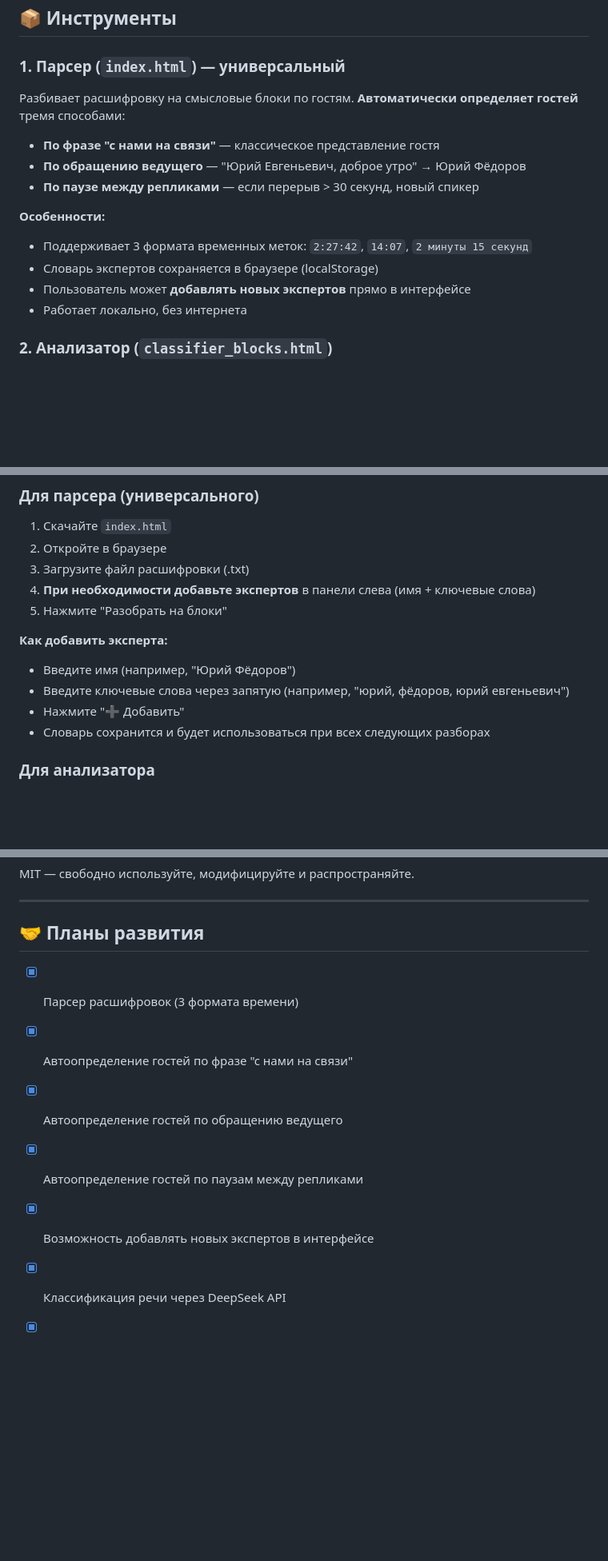
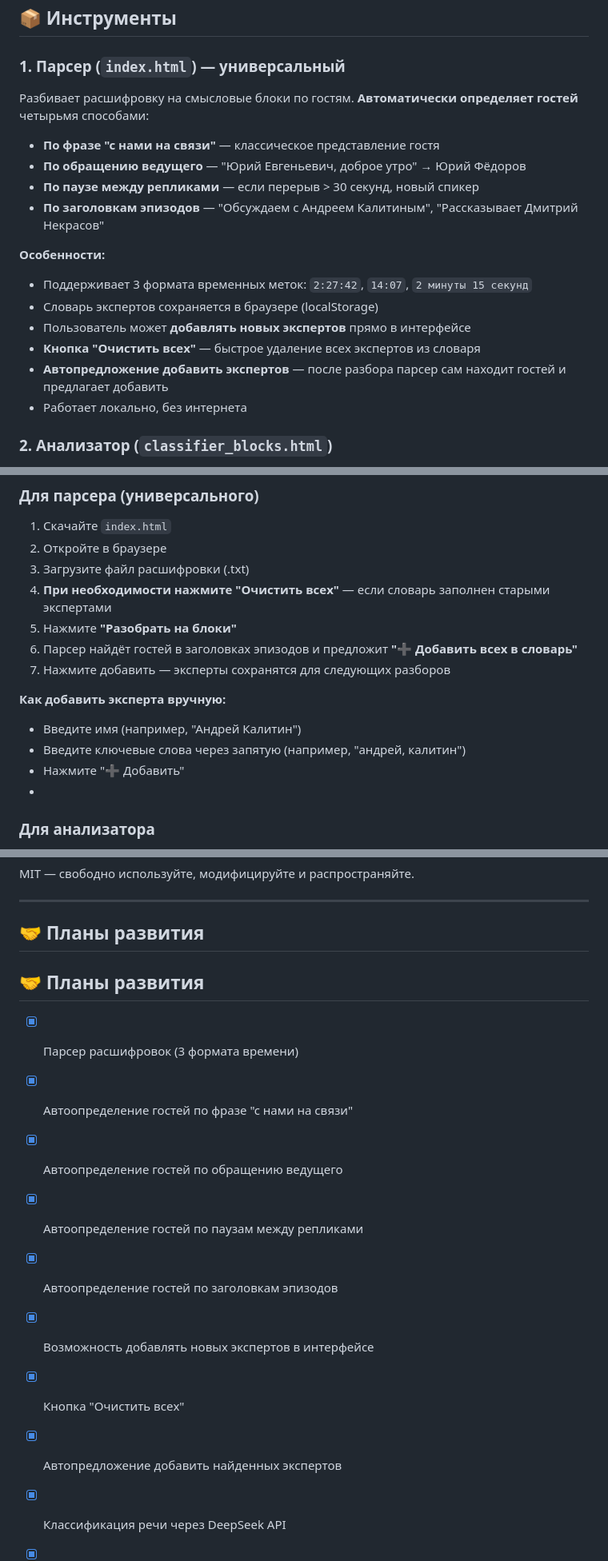
Before and after one commit to rekaasb/youtube-live-parser, a Markdown page: README.md, 3 parts joined by grey strips. Shown at 80% size. Rendered like a GitHub page; blank space fills up the shorter version.

```diff
--- a/README.md
+++ b/README.md
@@ -7,16 +7,20 @@
 ## 📦 Инструменты
 
 ### 1. Парсер (`index.html`) — универсальный
-Разбивает расшифровку на смысловые блоки по гостям. **Автоматически определяет гостей** тремя способами:
+
+Разбивает расшифровку на смысловые блоки по гостям. **Автоматически определяет гостей** четырьмя способами:
 
 - **По фразе "с нами на связи"** — классическое представление гостя
 - **По обращению ведущего** — "Юрий Евгеньевич, доброе утро" → Юрий Фёдоров
 - **По паузе между репликами** — если перерыв > 30 секунд, новый спикер
+- **По заголовкам эпизодов** — "Обсуждаем с Андреем Калитиным", "Рассказывает Дмитрий Некрасов"
 
 **Особенности:**
 - Поддерживает 3 формата временных меток: `2:27:42`, `14:07`, `2 минуты 15 секунд`
 - Словарь экспертов сохраняется в браузере (localStorage)
 - Пользователь может **добавлять новых экспертов** прямо в интерфейсе
+- **Кнопка "Очистить всех"** — быстрое удаление всех экспертов из словаря
+- **Автопредложение добавить экспертов** — после разбора парсер сам находит гостей и предлагает добавить
 - Работает локально, без интернета
 
 ### 2. Анализатор (`classifier_blocks.html`)
@@ -46,15 +50,16 @@
 1. Скачайте `index.html`
 2. Откройте в браузере
 3. Загрузите файл расшифровки (.txt)
-4. **При необходимости добавьте экспертов** в панели слева (имя + ключевые слова)
-5. Нажмите "Разобрать на блоки"
+4. **При необходимости нажмите "Очистить всех"** — если словарь заполнен старыми экспертами
+5. Нажмите **"Разобрать на блоки"**
+6. Парсер найдёт гостей в заголовках эпизодов и предложит **"➕ Добавить всех в словарь"**
+7. Нажмите добавить — эксперты сохранятся для следующих разборов
 
-**Как добавить эксперта:**
-- Введите имя (например, "Юрий Фёдоров")
-- Введите ключевые слова через запятую (например, "юрий, фёдоров, юрий евгеньевич")
+**Как добавить эксперта вручную:**
+- Введите имя (например, "Андрей Калитин")
+- Введите ключевые слова через запятую (например, "андрей, калитин")
 - Нажмите "➕ Добавить"
-- Словарь сохранится и будет использоваться при всех следующих разборах
-
+-
 ### Для анализатора
 
 1. Получите API-ключ на [platform.deepseek.com](https://platform.deepseek.com) (бесплатный кредит $5)
@@ -127,12 +132,16 @@ MIT — свободно используйте, модифицируйте и
 ---
 
 ## 🤝 Планы развития
+## 🤝 Планы развития
 
 - [x] Парсер расшифровок (3 формата времени)
 - [x] Автоопределение гостей по фразе "с нами на связи"
 - [x] Автоопределение гостей по обращению ведущего
 - [x] Автоопределение гостей по паузам между репликами
+- [x] Автоопределение гостей по заголовкам эпизодов
 - [x] Возможность добавлять новых экспертов в интерфейсе
+- [x] Кнопка "Очистить всех"
+- [x] Автопредложение добавить найденных экспертов
 - [x] Классификация речи через DeepSeek API
 - [x] Экспорт результатов в JSON
 - [x] База экспертов с рейтингом доверия
```
Also changed, not shown: other parts of README.md (+2 -0 lines).
